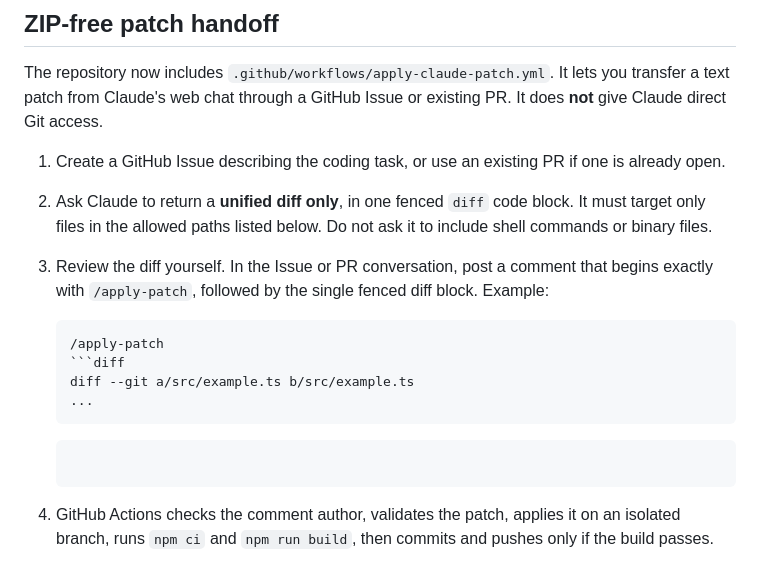
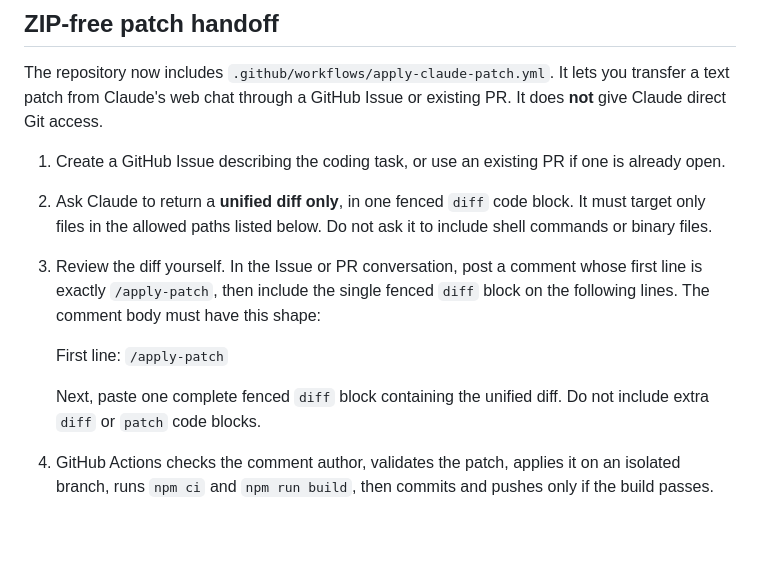
Before and after one commit to BrainEno/red-room-archive, a Markdown page: CLAUDE_WEB_WORKFLOW.md, the part around the change. GitHub-like rendering; blank space fills up the shorter version.

Commit message:
docs: clarify patch command comment format

````diff
--- a/CLAUDE_WEB_WORKFLOW.md
+++ b/CLAUDE_WEB_WORKFLOW.md
@@ -29,15 +29,11 @@ The repository now includes `.github/workflows/apply-claude-patch.yml`. It lets
 
 1. Create a GitHub Issue describing the coding task, or use an existing PR if one is already open.
 2. Ask Claude to return a **unified diff only**, in one fenced `diff` code block. It must target only files in the allowed paths listed below. Do not ask it to include shell commands or binary files.
-3. Review the diff yourself. In the Issue or PR conversation, post a comment that begins exactly with `/apply-patch`, followed by the single fenced diff block. Example:
+3. Review the diff yourself. In the Issue or PR conversation, post a comment whose first line is exactly `/apply-patch`, then include the single fenced `diff` block on the following lines. The comment body must have this shape:
 
-   ```text
-   /apply-patch
-   ```diff
-   diff --git a/src/example.ts b/src/example.ts
-   ...
-   ```
-   ```
+   First line: `/apply-patch`
+
+   Next, paste one complete fenced `diff` block containing the unified diff. Do not include extra `diff` or `patch` code blocks.
 
 4. GitHub Actions checks the comment author, validates the patch, applies it on an isolated branch, runs `npm ci` and `npm run build`, then commits and pushes only if the build passes.
 5. If you commented on an Issue, the workflow opens a PR. If you commented on an existing PR, it pushes to that PR's branch. It also dispatches the `Validate` workflow against the resulting branch.
````
